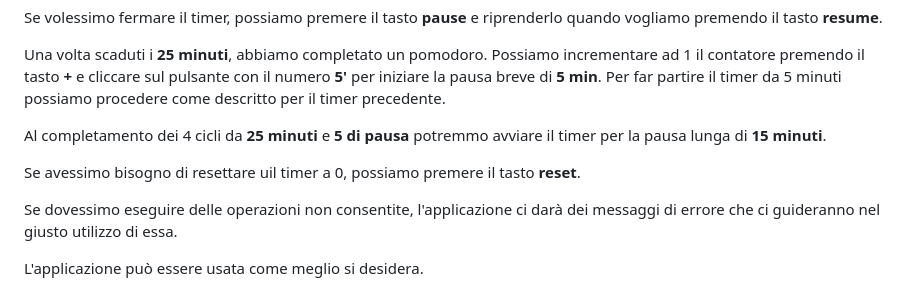
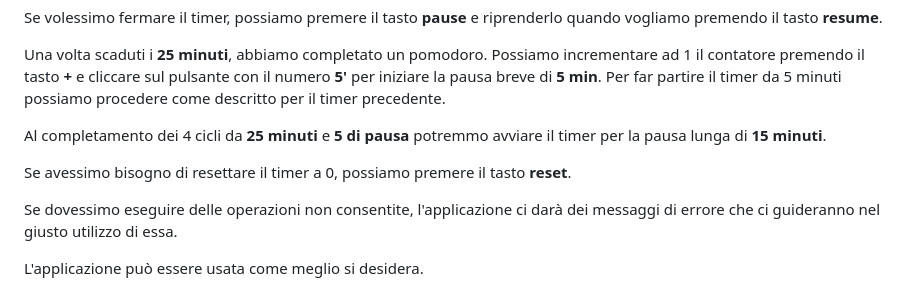
Before and after one commit to radattiluca/PROGETTO-JS-BASIC, a Markdown page: README.md, the part around the change. GitHub-like rendering.

```diff
--- a/README.md
+++ b/README.md
@@ -53,7 +53,7 @@ Per far partire il timer da 5 minuti possiamo procedere come descritto per il ti
 
 Al completamento dei 4 cicli da **25 minuti** e **5 di pausa** potremmo avviare il timer per la pausa lunga di **15 minuti**.
 
-Se avessimo bisogno di resettare uil timer a 0, possiamo premere il tasto **reset**.
+Se avessimo bisogno di resettare il timer a 0, possiamo premere il tasto **reset**.
 
 Se dovessimo eseguire delle operazioni non consentite, l'applicazione ci darà dei messaggi di errore che ci guideranno nel giusto utilizzo di essa.
 
```
